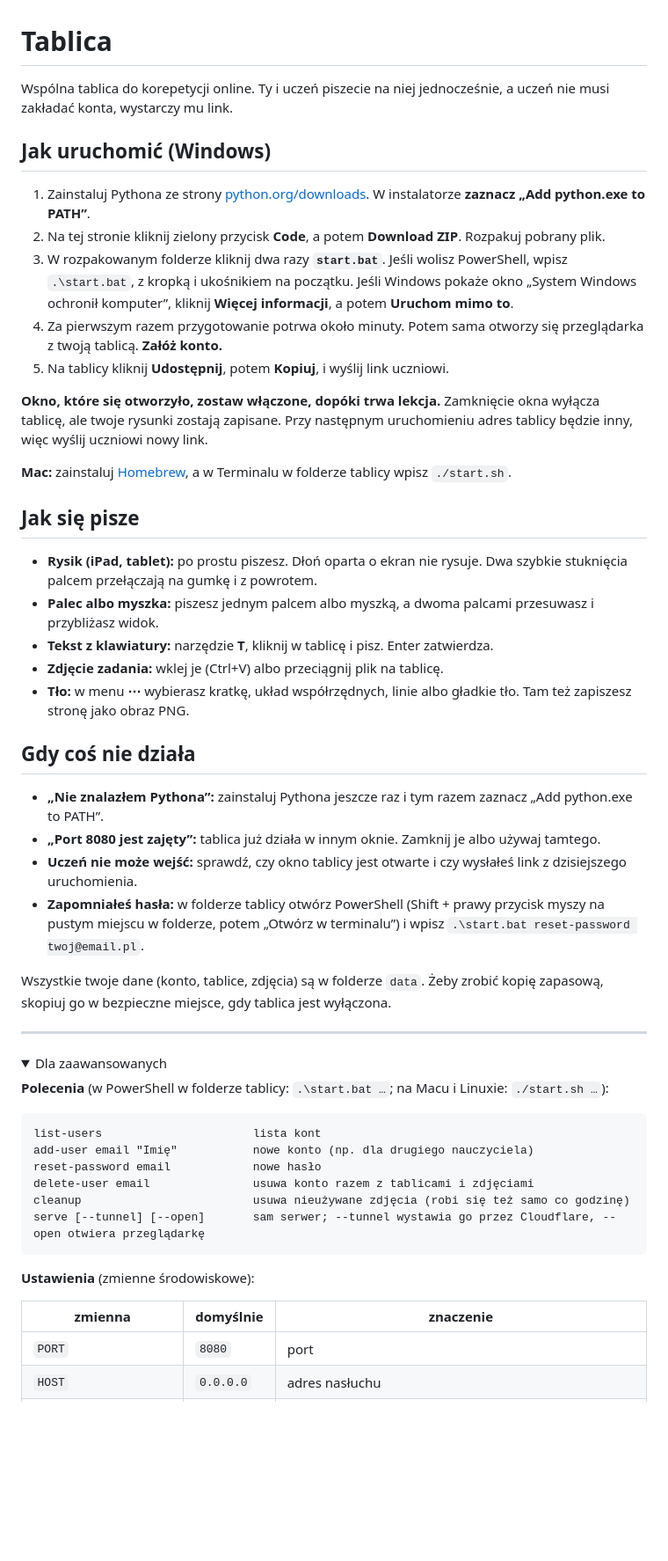
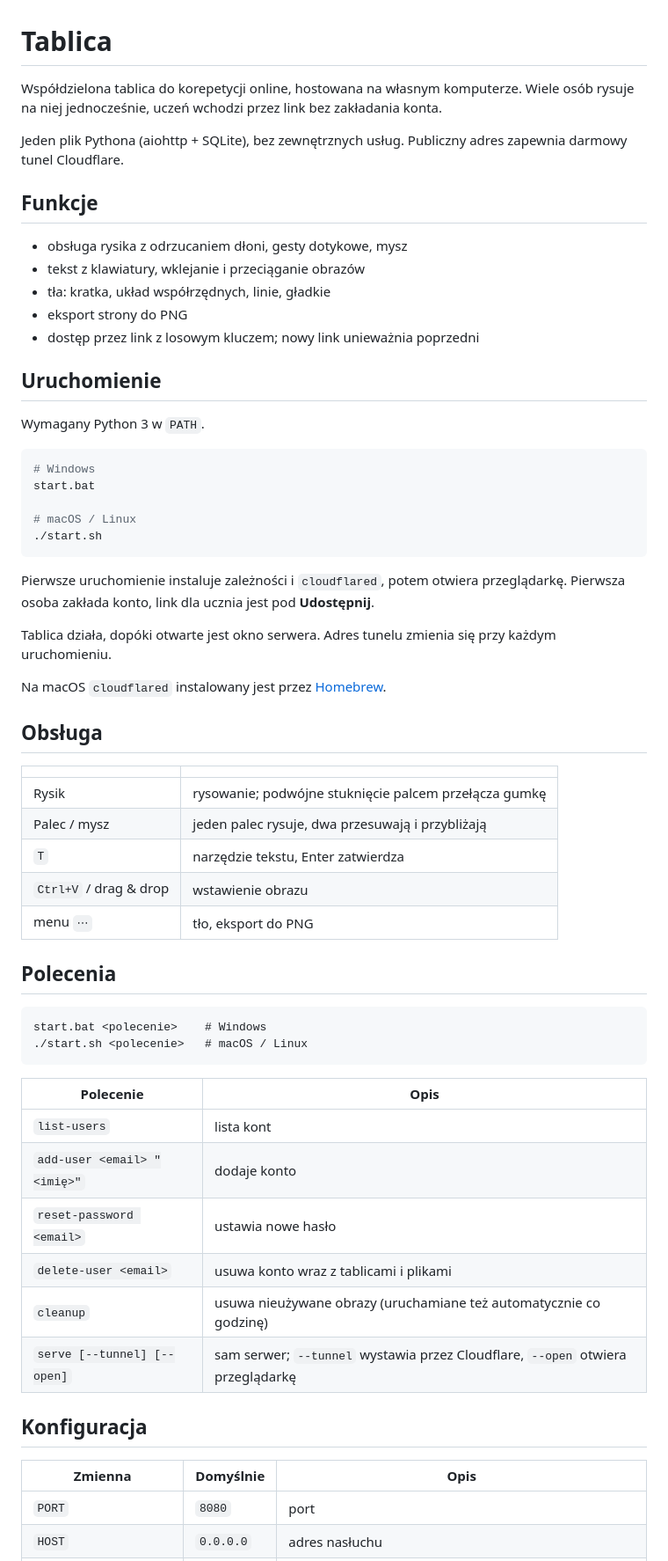
Before and after one commit to kamilkopyra/whiteboard, a Markdown page: README.md, the part around one of its changes. Shown at 88% size. Rendered like a GitHub page; folded sections open; blank space fills up the shorter version.

Commit message:
Revise README for clarity and installation steps
Updated the README to clarify the shared whiteboard functionality and installation instructions.

````diff
--- a/README.md
+++ b/README.md
@@ -1,56 +1,64 @@
 # Tablica
 
-Wspólna tablica do korepetycji online. Ty i uczeń piszecie na niej jednocześnie, a uczeń nie musi zakładać konta, wystarczy mu link.
+Współdzielona tablica do korepetycji online, hostowana na własnym komputerze. Wiele osób rysuje na niej jednocześnie, uczeń wchodzi przez link bez zakładania konta.
 
-## Jak uruchomić (Windows)
+Jeden plik Pythona (aiohttp + SQLite), bez zewnętrznych usług. Publiczny adres zapewnia darmowy tunel Cloudflare.
 
-1. Zainstaluj Pythona ze strony [python.org/downloads](https://www.python.org/downloads/). W instalatorze **zaznacz „Add python.exe to PATH”**.
-2. Na tej stronie kliknij zielony przycisk **Code**, a potem **Download ZIP**. Rozpakuj pobrany plik.
-3. W rozpakowanym folderze kliknij dwa razy **`start.bat`**. Jeśli wolisz PowerShell, wpisz `.\start.bat`, z kropką i ukośnikiem na początku.
-   Jeśli Windows pokaże okno „System Windows ochronił komputer”, kliknij **Więcej informacji**, a potem **Uruchom mimo to**.
-4. Za pierwszym razem przygotowanie potrwa około minuty. Potem sama otworzy się przeglądarka z twoją tablicą. **Załóż konto.**
-5. Na tablicy kliknij **Udostępnij**, potem **Kopiuj**, i wyślij link uczniowi.
+## Funkcje
 
-**Okno, które się otworzyło, zostaw włączone, dopóki trwa lekcja.** Zamknięcie okna wyłącza tablicę, ale twoje rysunki zostają zapisane. Przy następnym uruchomieniu adres tablicy będzie inny, więc wyślij uczniowi nowy link.
+- obsługa rysika z odrzucaniem dłoni, gesty dotykowe, mysz
+- tekst z klawiatury, wklejanie i przeciąganie obrazów
+- tła: kratka, układ współrzędnych, linie, gładkie
+- eksport strony do PNG
+- dostęp przez link z losowym kluczem; nowy link unieważnia poprzedni
 
-**Mac:** zainstaluj [Homebrew](https://brew.sh), a w Terminalu w folderze tablicy wpisz `./start.sh`.
+## Uruchomienie
 
-## Jak się pisze
+Wymagany Python 3 w `PATH`.
 
-- **Rysik (iPad, tablet):** po prostu piszesz. Dłoń oparta o ekran nie rysuje. Dwa szybkie stuknięcia palcem przełączają na gumkę i z powrotem.
-- **Palec albo myszka:** piszesz jednym palcem albo myszką, a dwoma palcami przesuwasz i przybliżasz widok.
-- **Tekst z klawiatury:** narzędzie **T**, kliknij w tablicę i pisz. Enter zatwierdza.
-- **Zdjęcie zadania:** wklej je (Ctrl+V) albo przeciągnij plik na tablicę.
-- **Tło:** w menu **⋯** wybierasz kratkę, układ współrzędnych, linie albo gładkie tło. Tam też zapiszesz stronę jako obraz PNG.
+```sh
+# Windows
+start.bat
 
-## Gdy coś nie działa
+# macOS / Linux
+./start.sh
+```
 
-- **„Nie znalazłem Pythona”:** zainstaluj Pythona jeszcze raz i tym razem zaznacz „Add python.exe to PATH”.
-- **„Port 8080 jest zajęty”:** tablica już działa w innym oknie. Zamknij je albo używaj tamtego.
-- **Uczeń nie może wejść:** sprawdź, czy okno tablicy jest otwarte i czy wysłałeś link z dzisiejszego uruchomienia.
-- **Zapomniałeś hasła:** w folderze tablicy otwórz PowerShell (Shift + prawy przycisk myszy na pustym miejscu w folderze, potem „Otwórz w terminalu”) i wpisz `.\start.bat reset-password twoj@email.pl`.
+Pierwsze uruchomienie instaluje zależności i `cloudflared`, potem otwiera przeglądarkę. Pierwsza osoba zakłada konto, link dla ucznia jest pod **Udostępnij**.
 
-Wszystkie twoje dane (konto, tablice, zdjęcia) są w folderze `data`. Żeby zrobić kopię zapasową, skopiuj go w bezpieczne miejsce, gdy tablica jest wyłączona.
+Tablica działa, dopóki otwarte jest okno serwera. Adres tunelu zmienia się przy każdym uruchomieniu.
 
----
+Na macOS `cloudflared` instalowany jest przez [Homebrew](https://brew.sh).
 
-<details>
-<summary>Dla zaawansowanych</summary>
+## Obsługa
 
-**Polecenia** (w PowerShell w folderze tablicy: `.\start.bat …`; na Macu i Linuxie: `./start.sh …`):
+| | |
+|---|---|
+| Rysik | rysowanie; podwójne stuknięcie palcem przełącza gumkę |
+| Palec / mysz | jeden palec rysuje, dwa przesuwają i przybliżają |
+| `T` | narzędzie tekstu, Enter zatwierdza |
+| `Ctrl+V` / drag & drop | wstawienie obrazu |
+| menu `⋯` | tło, eksport do PNG |
+
+## Polecenia
 
 ```
-list-users                      lista kont
-add-user email "Imię"           nowe konto (np. dla drugiego nauczyciela)
-reset-password email            nowe hasło
-delete-user email               usuwa konto razem z tablicami i zdjęciami
-cleanup                         usuwa nieużywane zdjęcia (robi się też samo co godzinę)
-serve [--tunnel] [--open]       sam serwer; --tunnel wystawia go przez Cloudflare, --open otwiera przeglądarkę
+start.bat <polecenie>    # Windows
+./start.sh <polecenie>   # macOS / Linux
 ```
 
-**Ustawienia** (zmienne środowiskowe):
+| Polecenie | Opis |
+|---|---|
+| `list-users` | lista kont |
+| `add-user <email> "<imię>"` | dodaje konto |
+| `reset-password <email>` | ustawia nowe hasło |
+| `delete-user <email>` | usuwa konto wraz z tablicami i plikami |
+| `cleanup` | usuwa nieużywane obrazy (uruchamiane też automatycznie co godzinę) |
+| `serve [--tunnel] [--open]` | sam serwer; `--tunnel` wystawia przez Cloudflare, `--open` otwiera przeglądarkę |
 
-| zmienna | domyślnie | znaczenie |
+## Konfiguracja
+
+| Zmienna | Domyślnie | Opis |
 |---|---|---|
 | `PORT` | `8080` | port |
 | `HOST` | `0.0.0.0` | adres nasłuchu |
````
Also changed, not shown: other parts of README.md (+23 -9 lines).
